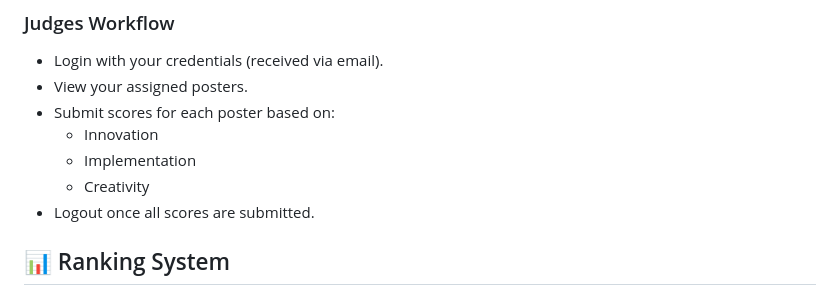
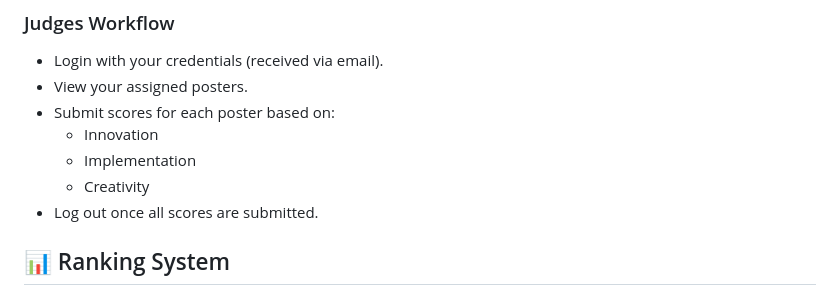
Before and after one commit to manthanghasadiya/ECS_Grad_Challenge, a Markdown page: README.md, the part around the change. Rendered like a GitHub page.

```diff
--- a/README.md
+++ b/README.md
@@ -130,7 +130,7 @@ python manage.py runserver
   + Innovation
   + Implementation
   + Creativity
-+  Logout once all scores are submitted.
++  Log out once all scores are submitted.
 
 
 ## 📊 Ranking System
```
